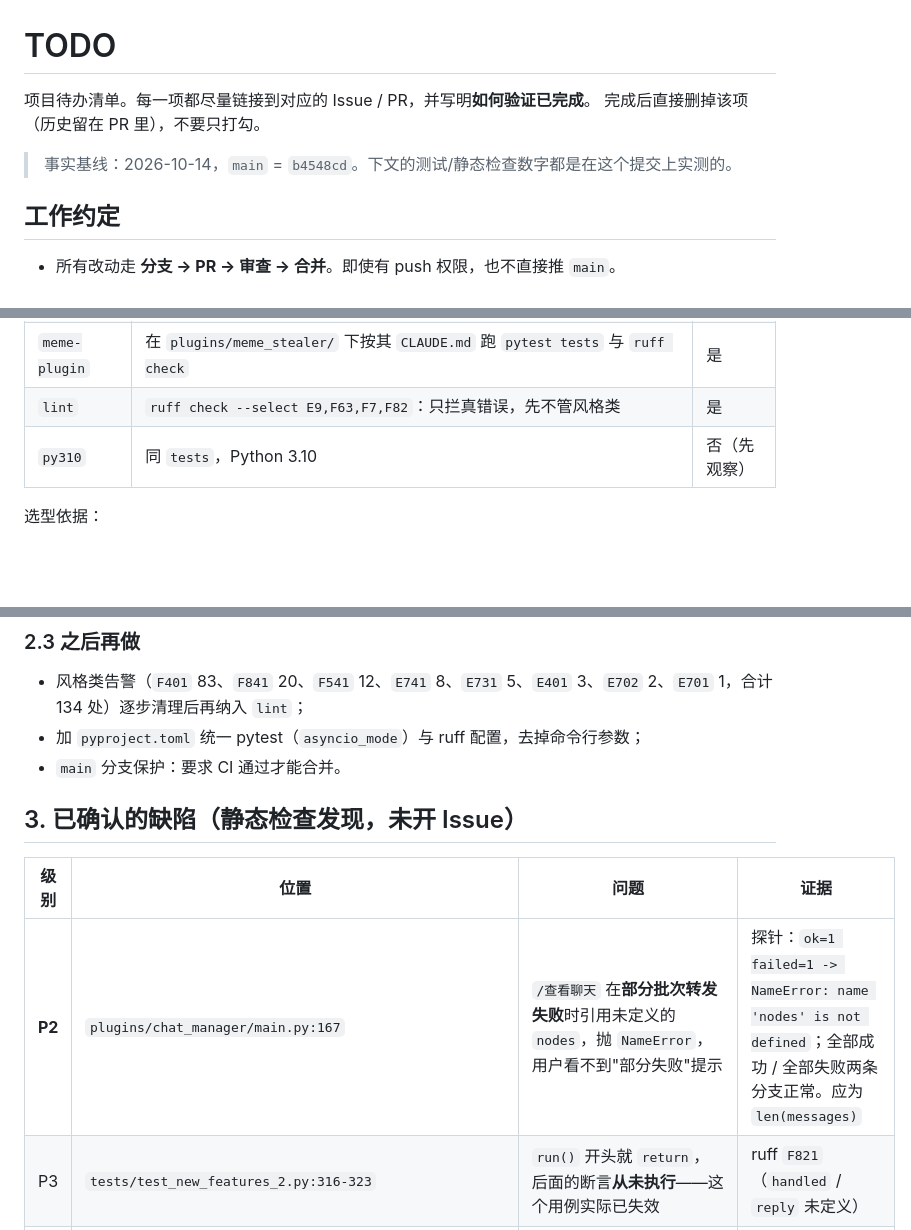
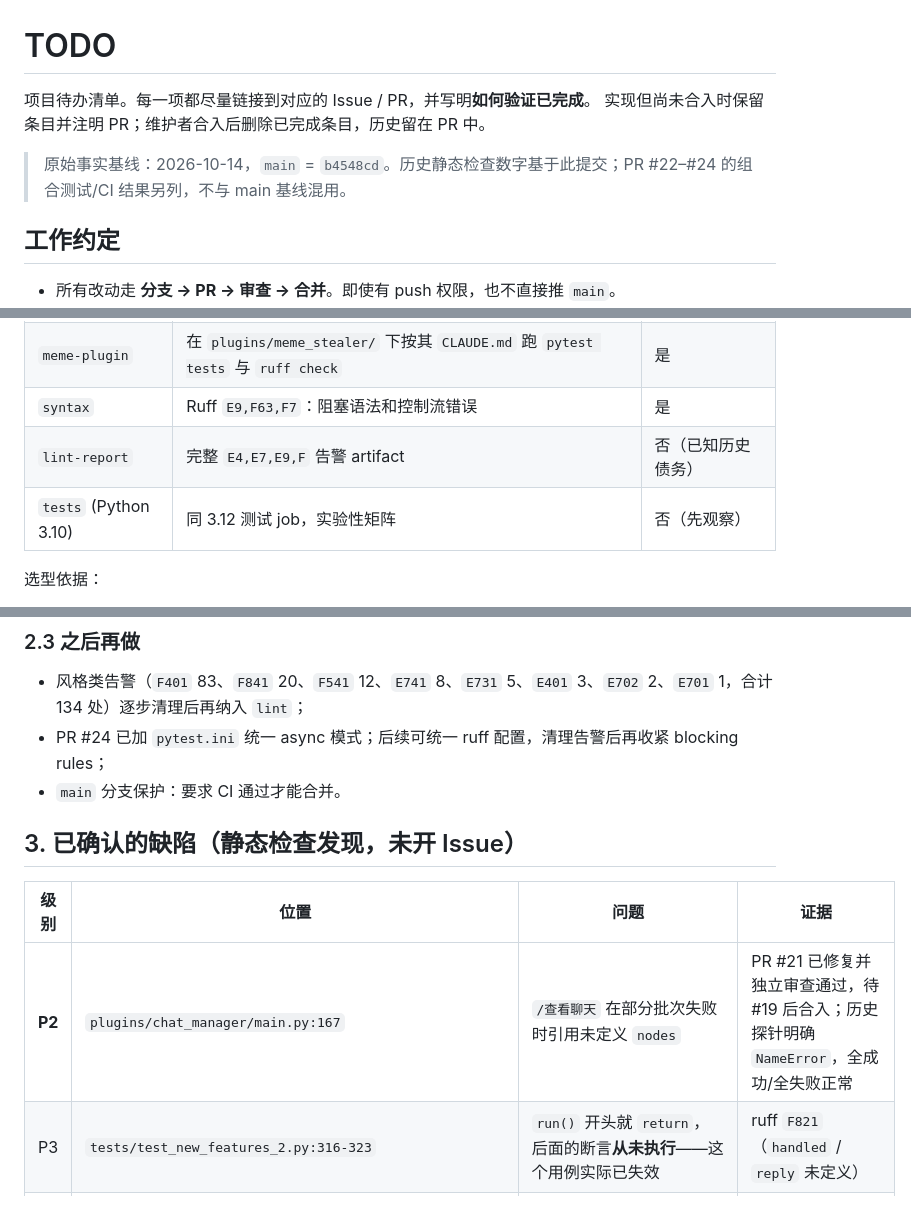
Before and after one commit to CarefreeSongs712/mohobot, a Markdown page: TODO.md, 3 parts joined by grey strips. Rendered like a GitHub page; blank space fills up the shorter version.

```diff
--- a/TODO.md
+++ b/TODO.md
@@ -1,9 +1,9 @@
 # TODO
 
 项目待办清单。每一项都尽量链接到对应的 Issue / PR，并写明**如何验证已完成**。
-完成后直接删掉该项（历史留在 PR 里），不要只打勾。
+实现但尚未合入时保留条目并注明 PR；维护者合入后删除已完成条目，历史留在 PR 中。
 
-> 事实基线：2026-10-14，`main` = `b4548cd`。下文的测试/静态检查数字都是在这个提交上实测的。
+> 原始事实基线：2026-10-14，`main` = `b4548cd`。历史静态检查数字基于此提交；PR #22–#24 的组合测试/CI 结果另列，不与 main 基线混用。
 
 ## 工作约定
 
@@ -57,6 +63,7 @@
 | `meme-plugin` | 在 `plugins/meme_stealer/` 下按其 `CLAUDE.md` 跑 `pytest tests` 与 `ruff check` | 是 |
-| `lint` | `ruff check --select E9,F63,F7,F82`：只拦真错误，先不管风格类 | 是 |
-| `py310` | 同 `tests`，Python 3.10 | 否（先观察） |
+| `syntax` | Ruff `E9,F63,F7`：阻塞语法和控制流错误 | 是 |
+| `lint-report` | 完整 `E4,E7,E9,F` 告警 artifact | 否（已知历史债务） |
+| `tests` (Python 3.10) | 同 3.12 测试 job，实验性矩阵 | 否（先观察） |
 
 选型依据：
 
@@ -69,14 +76,14 @@
 ### 2.3 之后再做
 
 - 风格类告警（`F401` 83、`F841` 20、`F541` 12、`E741` 8、`E731` 5、`E401` 3、`E702` 2、`E701` 1，合计 134 处）逐步清理后再纳入 `lint`；
-- 加 `pyproject.toml` 统一 pytest（`asyncio_mode`）与 ruff 配置，去掉命令行参数；
+- PR #24 已加 `pytest.ini` 统一 async 模式；后续可统一 ruff 配置，清理告警后再收紧 blocking rules；
 - `main` 分支保护：要求 CI 通过才能合并。
 
 ## 3. 已确认的缺陷（静态检查发现，未开 Issue）
 
 | 级别 | 位置 | 问题 | 证据 |
 |---|---|---|---|
-| **P2** | `plugins/chat_manager/main.py:167` | `/查看聊天` 在**部分批次转发失败**时引用未定义的 `nodes`，抛 `NameError`，用户看不到"部分失败"提示 | 探针：`ok=1 failed=1 -> NameError: name 'nodes' is not defined`；全部成功 / 全部失败两条分支正常。应为 `len(messages)` |
+| **P2** | `plugins/chat_manager/main.py:167` | `/查看聊天` 在部分批次失败时引用未定义 `nodes` | PR #21 已修复并独立审查通过，待 #19 后合入；历史探针明确 `NameError`，全成功/全失败正常 |
 | P3 | `tests/test_new_features_2.py:316-323` | `run()` 开头就 `return`，后面的断言**从未执行**——这个用例实际已失效 | ruff `F821`（`handled` / `reply` 未定义） |
 | P3 | `tests/test_tool_followup.py:206` | `__main__` 入口调用未定义的 `main()`，直接执行该文件会 `NameError` | ruff `F821` |
 | P3 | `tests/test_qzone.py:859,871` | `_PubFakeAPI` 定义了两个 `__init__`，第一个被静默覆盖 | ruff `F811` |
```
Also changed, not shown: other parts of TODO.md (+21 -15 lines).
